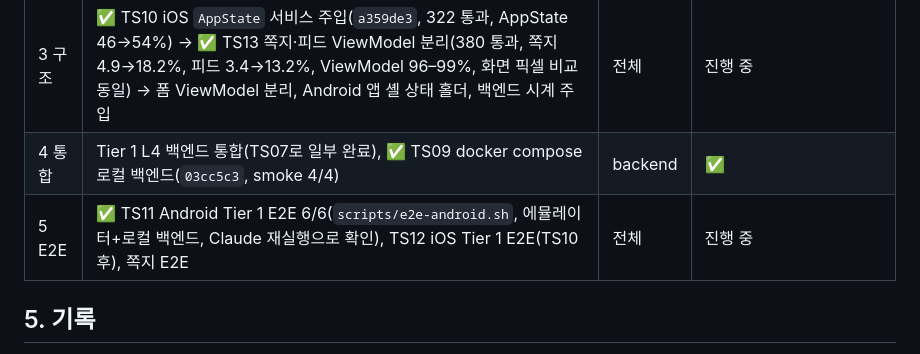
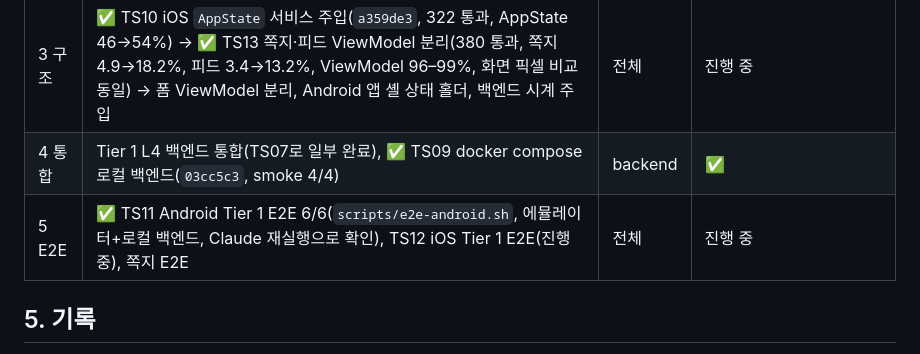
Before and after one commit to HwangJerry/dflh-design-system, a Markdown page: docs/test-strategy/PLAN.md, the part around the change. Drawn GitHub-style.

```diff
--- a/docs/test-strategy/PLAN.md
+++ b/docs/test-strategy/PLAN.md
@@ -58,7 +58,7 @@
 | 2 계약 | ✅ TS06 기준 스키마 반입 + 하네스 연결(`mariadb.ProdBaseline`, 운영 InnoDB·sql_mode 옵션 반영). ✅ TS07 Tier 1 골든 14개(`327ab31`, 실제 라우터·운영 스키마, 24 테스트, 커버리지 42.0→43.3%) → ✅ TS08 iOS/Android 계약 테스트(각 14개, 실제 저장소·API 클라이언트 경로, `sync-golden.sh --check`를 test-all 첫 단계로) | 전체 | ✅ 2단계 완료 |
 | 3 구조 | ✅ TS10 iOS `AppState` 서비스 주입(`a359de3`, 322 통과, AppState 46→54%) → ✅ TS13 쪽지·피드 ViewModel 분리(380 통과, 쪽지 4.9→18.2%, 피드 3.4→13.2%, ViewModel 96–99%, 화면 픽셀 비교 동일) → 폼 ViewModel 분리, Android 앱 셸 상태 홀더, 백엔드 시계 주입 | 전체 | 진행 중 |
 | 4 통합 | Tier 1 L4 백엔드 통합(TS07로 일부 완료), ✅ TS09 docker compose 로컬 백엔드(`03cc5c3`, smoke 4/4) | backend | ✅ |
-| 5 E2E | ✅ TS11 Android Tier 1 E2E 6/6(`scripts/e2e-android.sh`, 에뮬레이터+로컬 백엔드, Claude 재실행으로 확인), TS12 iOS Tier 1 E2E(TS10 후), 쪽지 E2E | 전체 | 진행 중 |
+| 5 E2E | ✅ TS11 Android Tier 1 E2E 6/6(`scripts/e2e-android.sh`, 에뮬레이터+로컬 백엔드, Claude 재실행으로 확인), TS12 iOS Tier 1 E2E(진행 중), 쪽지 E2E | 전체 | 진행 중 |
 
 ## 5. 기록
 
```
Also changed, not shown: 1 other file.
